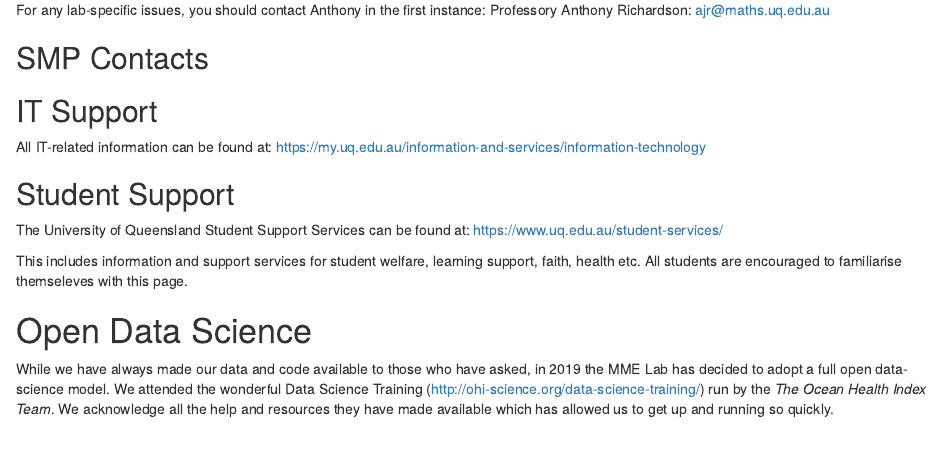
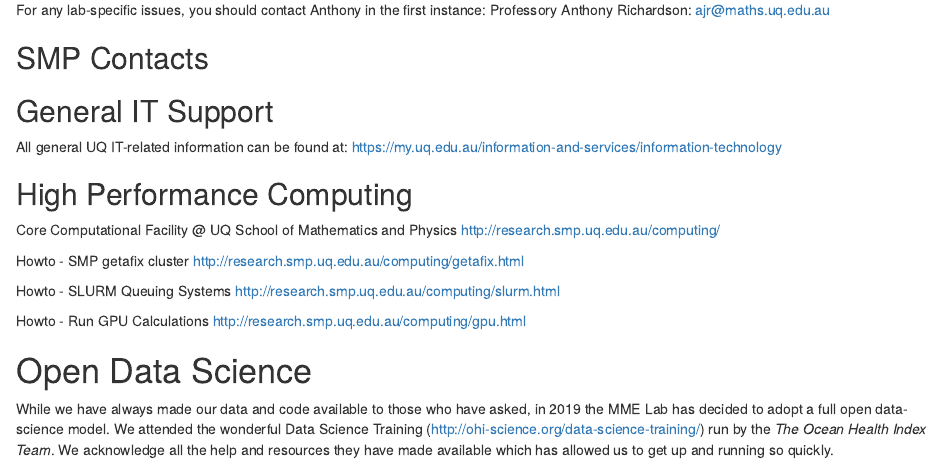
Before and after one commit to patricksykes/Welcome, an R Markdown document (index.Rmd): the page in a window 1100 px wide, from 550 px down. Rendered offline with R 4.5, knitr and Pandoc, with nearby package versions; a font, style sheet, LaTeX package, included part or bibliography that could not be used is replaced or left out.

Commit message:
Updated index.rmd

```diff
--- a/index.Rmd
+++ b/index.Rmd
@@ -5,10 +5,10 @@ date: "`r Sys.Date()`"
 site: bookdown::bookdown_site
 # output: bookdown::gitbook
 documentclass: book
-bibliography: [book.bib, packages.bib]
-biblio-style: apalike
-link-citations: yes
-github-repo: MathMarEcol/MathMarEcol_Welcome
+#bibliography: [book.bib, packages.bib]
+#biblio-style: apalike
+# link-citations: yes
+# github-repo: MathMarEcol/MathMarEcol_Welcome
 description: "This is the primary information document for members of the MME Lab."
 ---
 
@@ -30,21 +30,31 @@ Professory Anthony Richardson: ajr@maths.uq.edu.au
 
 ## SMP Contacts
 
-## IT Support
-All IT-related information can be found at:
+## General IT Support
+All general UQ IT-related information can be found at:
 https://my.uq.edu.au/information-and-services/information-technology
 
-## Student Support
+## High Performance Computing
 
-The University of Queensland Student Support Services can be found at: https://www.uq.edu.au/student-services/
+Core Computational Facility @ UQ School of Mathematics and Physics
+http://research.smp.uq.edu.au/computing/
 
-This includes information and support services for student welfare, learning support, faith, health etc. All students are encouraged to familiarise themseleves with this page.
+Howto - SMP getafix cluster
+http://research.smp.uq.edu.au/computing/getafix.html
+
+Howto - SLURM Queuing Systems
+http://research.smp.uq.edu.au/computing/slurm.html
+
+Howto - Run GPU Calculations
+http://research.smp.uq.edu.au/computing/gpu.html
+
 
 # Open Data Science
 
 While we have always made our data and code available to those who have asked, in 2019 the MME Lab has decided to adopt a full open data-science model. We attended the wonderful Data Science Training (http://ohi-science.org/data-science-training/) run by the _The Ocean Health Index Team_. We acknowledge all the help and resources they have made available which has allowed us to get up and running so quickly.
 
 Many sections of this book introduce open data science so we can work with data in an open, reproducible, and collaborative way. Open data science means that methods, data, and code are available so that others can access, reuse, and build from it without much fuss. Here we demonstrate a workflow with R, RStudio, Git, and GitHub, as described in [Lowndes *et al. 2017, Nature Ecology & Evolution*: Our path to better science in less time using open data science tools](https://www.nature.com/articles/s41559-017-0160).
+
 
 # Behaviour online
 
```
Also changed, not shown: index.Rmd (8 more changed lines).
